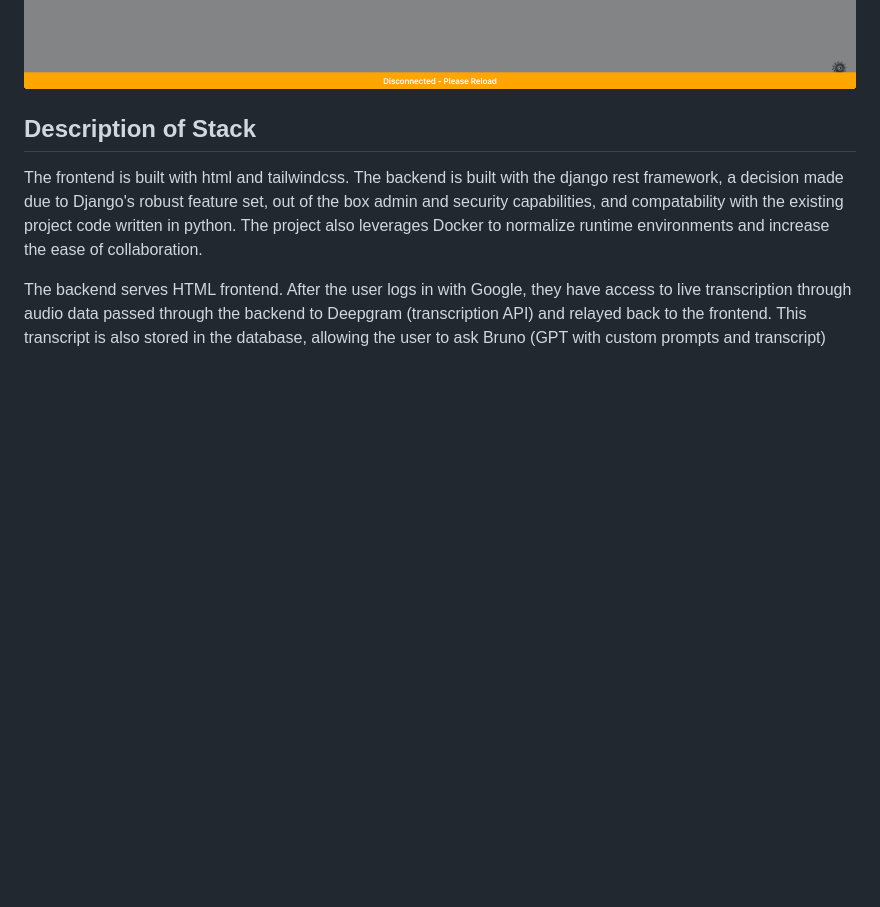
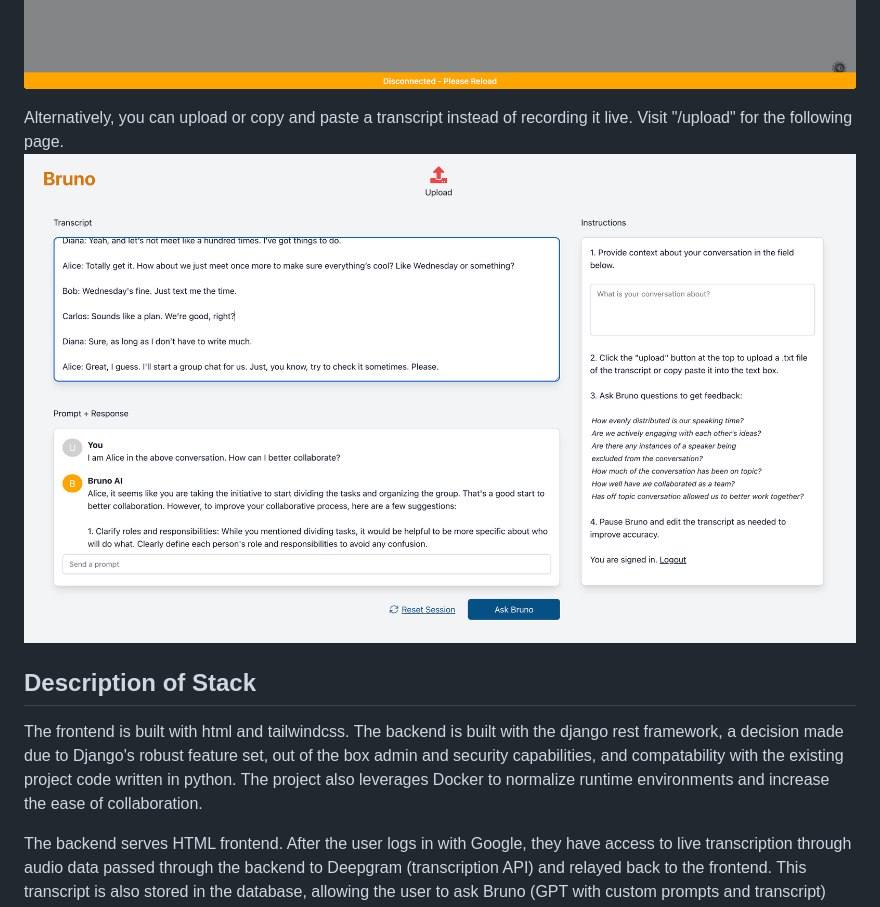
Before and after one commit to Bklieger/ai4collab-bruno, a Markdown page: README.md, the part around the change. Rendered like a GitHub page; pictures changed too: assets/img/upload-dashboard.png (added); blank space fills up the shorter version.

Commit message:
Add custom upload option to README.md including screenshot of feature

```diff
--- a/README.md
+++ b/README.md
@@ -39,6 +39,9 @@ You can customize the display, persona, and prompt at any time through the setti
 If at any time your connection has disconnected from the transcription service, you will see a warning.
 
 ![Llm Screenshot](/assets/img/warning.png)
+
+Alternatively, you can upload or copy and paste a transcript instead of recording it live. Visit "/upload" for the following page.
+![Llm Screenshot](/assets/img/upload-dashboard.png)
 
 
 ## Description of Stack
```
